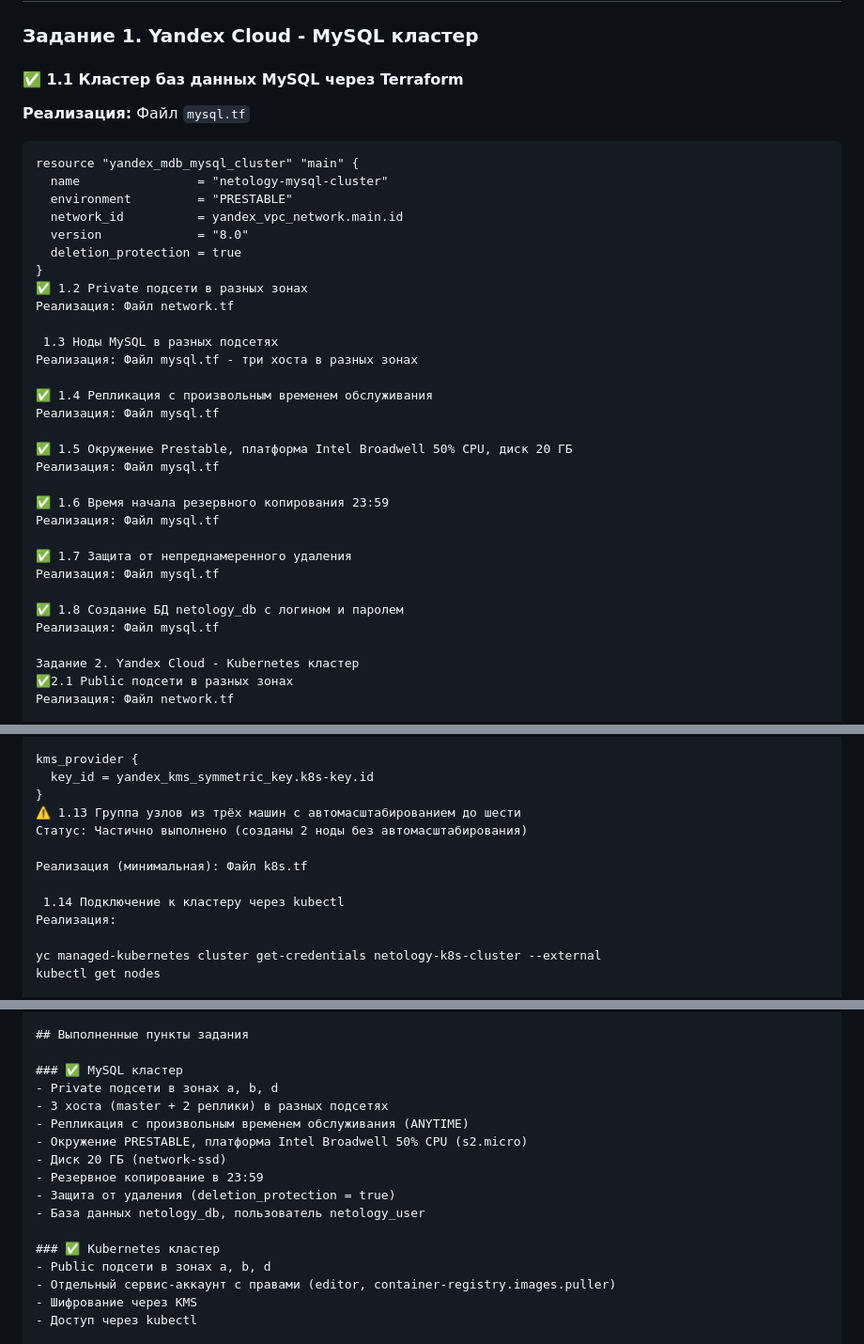
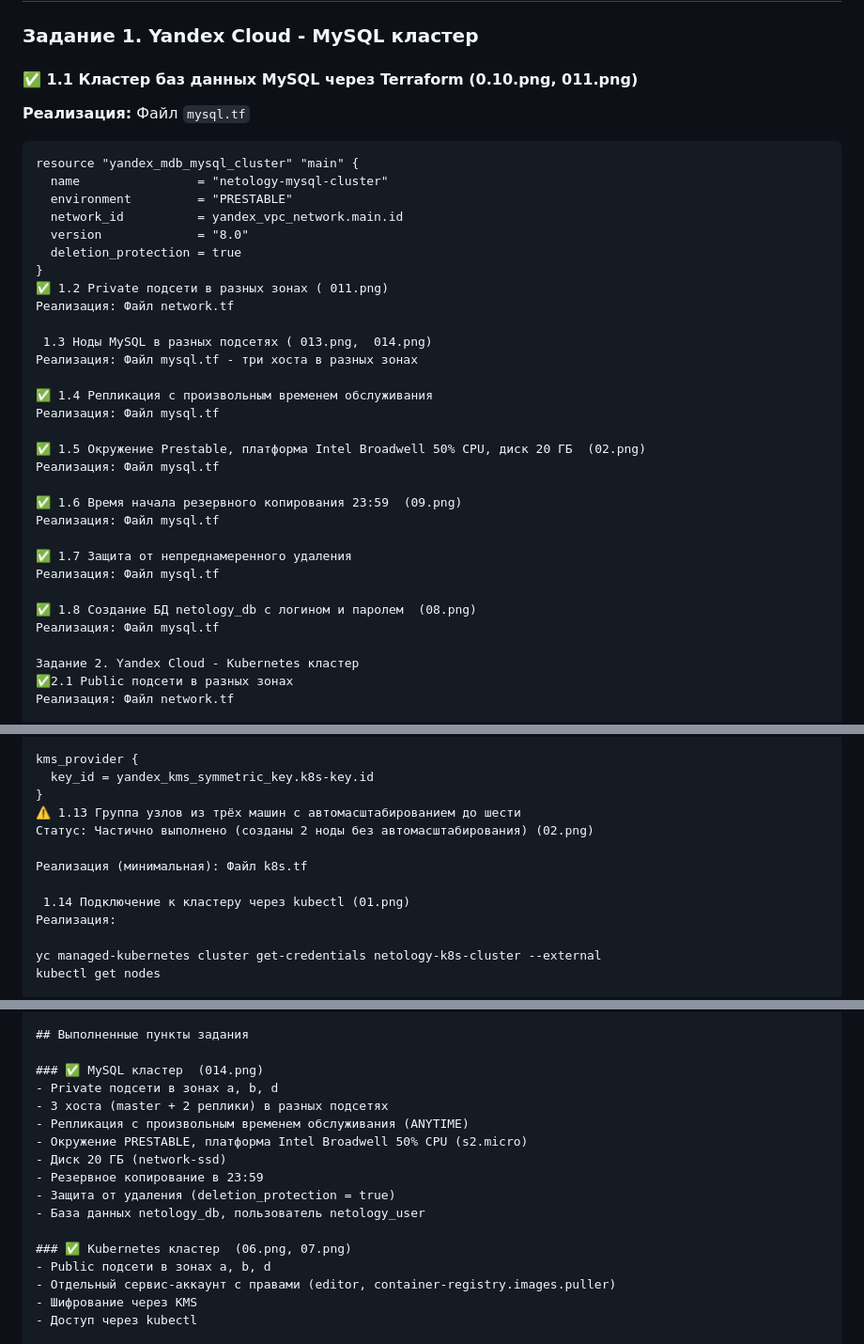
Before and after one commit to sapr797/Cloudnets, a Markdown page: DZ4/Zad1/README.md, 3 parts joined by grey strips. Shown at 94% size. Drawn GitHub-style.

````diff
--- a/DZ4/Zad1/README.md
+++ b/DZ4/Zad1/README.md
@@ -4,7 +4,7 @@
 
 ### Задание 1. Yandex Cloud - MySQL кластер
 
-#### ✅ 1.1 Кластер баз данных MySQL через Terraform
+#### ✅ 1.1 Кластер баз данных MySQL через Terraform (0.10.png, 011.png)
 **Реализация:** Файл `mysql.tf`
 ```
 resource "yandex_mdb_mysql_cluster" "main" {
@@ -14,25 +14,25 @@ resource "yandex_mdb_mysql_cluster" "main" {
   version             = "8.0"
   deletion_protection = true
 }
-✅ 1.2 Private подсети в разных зонах
+✅ 1.2 Private подсети в разных зонах ( 011.png)
 Реализация: Файл network.tf
 
- 1.3 Ноды MySQL в разных подсетях
+ 1.3 Ноды MySQL в разных подсетях ( 013.png,  014.png)
 Реализация: Файл mysql.tf - три хоста в разных зонах
 
 ✅ 1.4 Репликация с произвольным временем обслуживания
 Реализация: Файл mysql.tf
 
-✅ 1.5 Окружение Prestable, платформа Intel Broadwell 50% CPU, диск 20 ГБ
+✅ 1.5 Окружение Prestable, платформа Intel Broadwell 50% CPU, диск 20 ГБ  (02.png)
 Реализация: Файл mysql.tf
 
-✅ 1.6 Время начала резервного копирования 23:59
+✅ 1.6 Время начала резервного копирования 23:59  (09.png)
 Реализация: Файл mysql.tf
 
 ✅ 1.7 Защита от непреднамеренного удаления
 Реализация: Файл mysql.tf
 
-✅ 1.8 Создание БД netology_db с логином и паролем
+✅ 1.8 Создание БД netology_db с логином и паролем  (08.png)
 Реализация: Файл mysql.tf
 
 Задание 2. Yandex Cloud - Kubernetes кластер
@@ -70,11 +70,11 @@ kms_provider {
   key_id = yandex_kms_symmetric_key.k8s-key.id
 }
 ⚠️ 1.13 Группа узлов из трёх машин с автомасштабированием до шести
-Статус: Частично выполнено (созданы 2 ноды без автомасштабирования)
+Статус: Частично выполнено (созданы 2 ноды без автомасштабирования) (02.png)
 
 Реализация (минимальная): Файл k8s.tf
 
- 1.14 Подключение к кластеру через kubectl
+ 1.14 Подключение к кластеру через kubectl (01.png)
 Реализация:
 
 yc managed-kubernetes cluster get-credentials netology-k8s-cluster --external
@@ -134,7 +134,7 @@ kubectl run mysql-client --image=mysql:8.0 --rm -it --restart=Never -- \
 
 ## Выполненные пункты задания
 
-### ✅ MySQL кластер
+### ✅ MySQL кластер  (014.png)
 - Private подсети в зонах a, b, d
 - 3 хоста (master + 2 реплики) в разных подсетях
 - Репликация с произвольным временем обслуживания (ANYTIME)
@@ -144,7 +144,7 @@ kubectl run mysql-client --image=mysql:8.0 --rm -it --restart=Never -- \
 - Защита от удаления (deletion_protection = true)
 - База данных netology_db, пользователь netology_user
 
-### ✅ Kubernetes кластер
+### ✅ Kubernetes кластер  (06.png, 07.png)
 - Public подсети в зонах a, b, d
 - Отдельный сервис-аккаунт с правами (editor, container-registry.images.puller)
 - Шифрование через KMS
````
